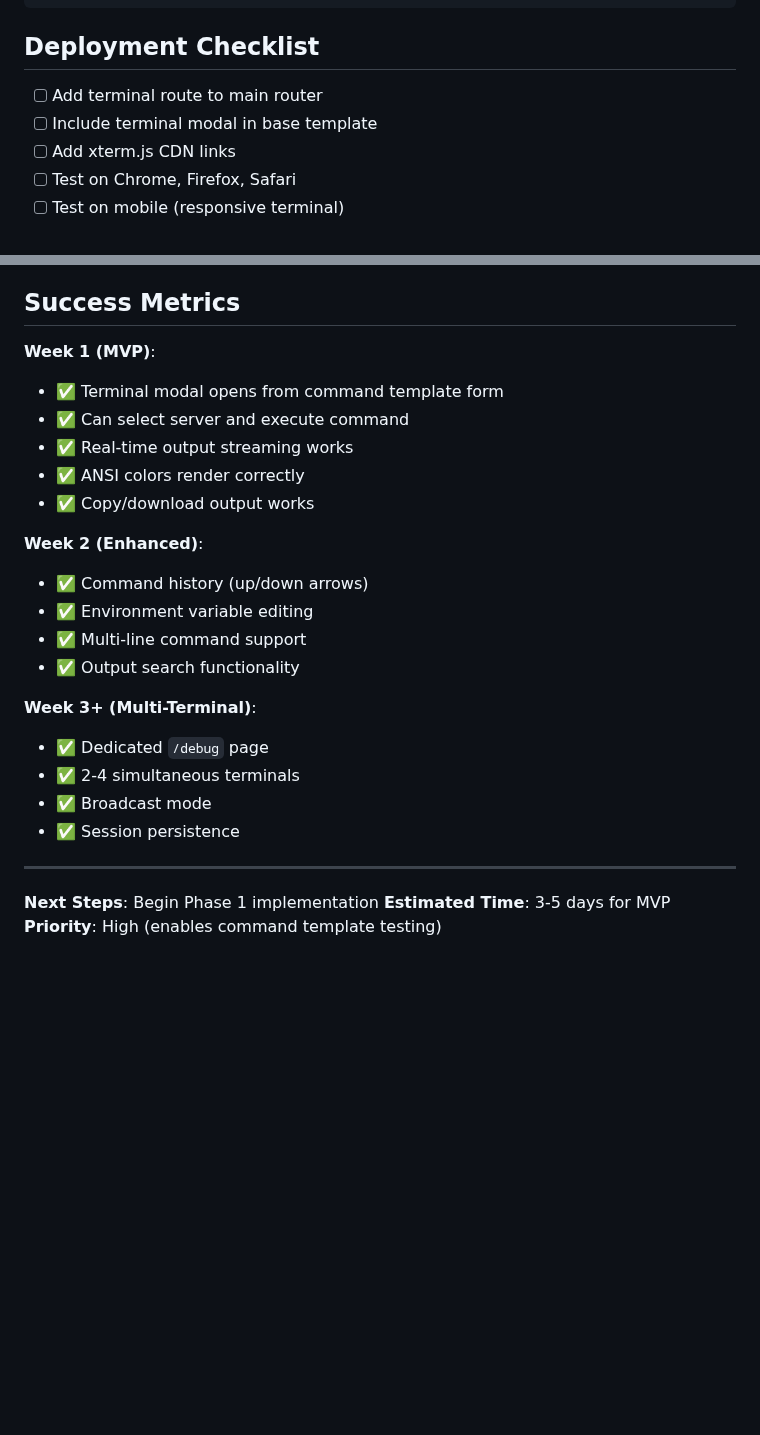
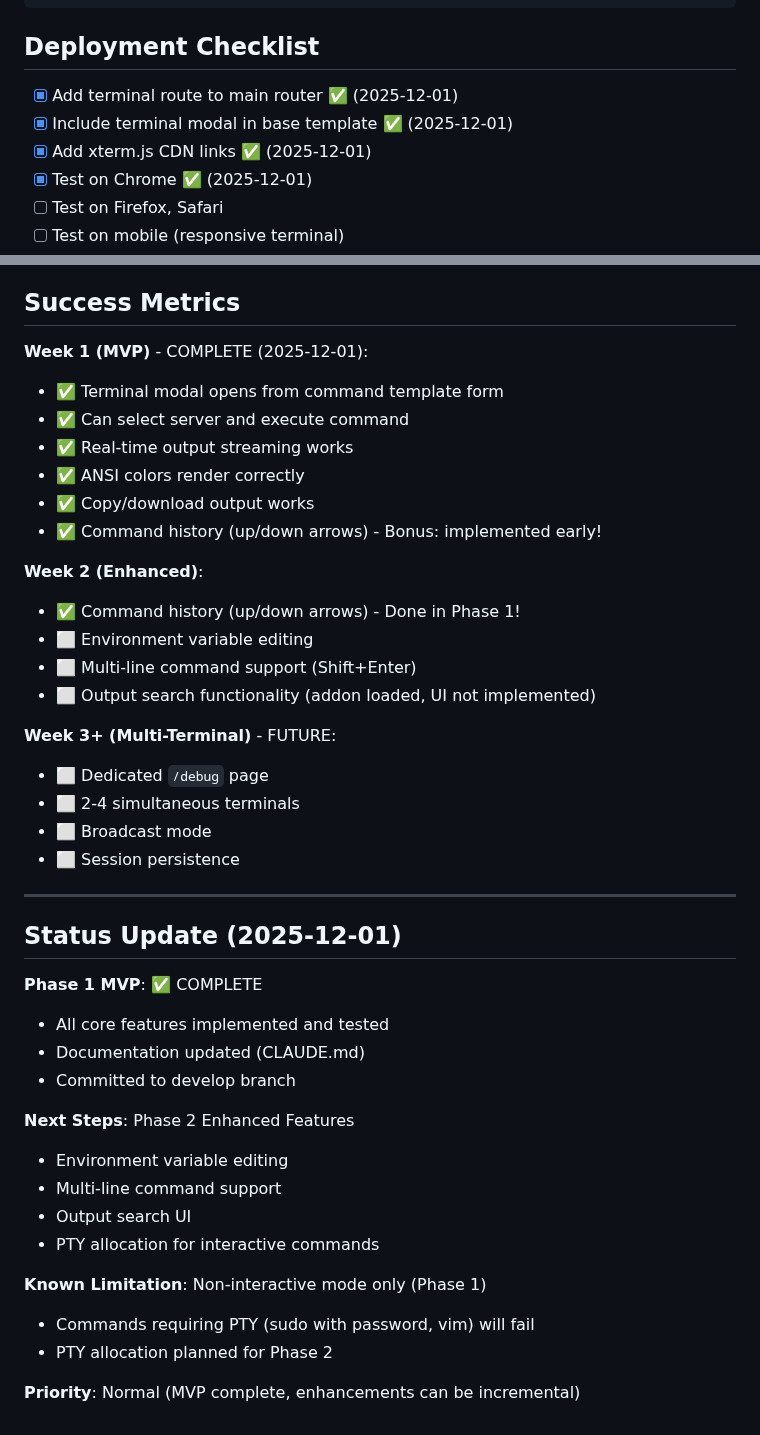
Before and after one commit to jsprague84/svrctlrs, a Markdown page: docs/TERMINAL_IMPLEMENTATION_PLAN.md, 2 parts joined by grey strips. Drawn GitHub-style; blank space fills up the shorter version.

Commit message:
docs: update terminal implementation plan with Phase 1 completion status
- Mark deployment checklist items as complete
- Update success metrics to reflect Phase 1 MVP completion
- Fix Week 2 and Week 3+ sections with accurate status
- Add Status Update section documenting completion date
- Note known PTY limitation and Phase 2 roadmap

🤖 Generated with [Claude Code](https://claude.com/claude-code)

Co-Authored-By: Claude <noreply@anthropic.com>

```diff
--- a/docs/TERMINAL_IMPLEMENTATION_PLAN.md
+++ b/docs/TERMINAL_IMPLEMENTATION_PLAN.md
@@ -1049,8 +1049,9 @@ curl -i -N \
 
 ## Deployment Checklist
 
-- [ ] Add terminal route to main router
-- [ ] Include terminal modal in base template
-- [ ] Add xterm.js CDN links
-- [ ] Test on Chrome, Firefox, Safari
+- [x] Add terminal route to main router ✅ (2025-12-01)
+- [x] Include terminal modal in base template ✅ (2025-12-01)
+- [x] Add xterm.js CDN links ✅ (2025-12-01)
+- [x] Test on Chrome ✅ (2025-12-01)
+- [ ] Test on Firefox, Safari
 - [ ] Test on mobile (responsive terminal)
@@ -1059,27 +1060,43 @@ curl -i -N \
 
 ## Success Metrics
 
-**Week 1 (MVP)**:
+**Week 1 (MVP)** - COMPLETE (2025-12-01):
 - ✅ Terminal modal opens from command template form
 - ✅ Can select server and execute command
 - ✅ Real-time output streaming works
 - ✅ ANSI colors render correctly
 - ✅ Copy/download output works
+- ✅ Command history (up/down arrows) - Bonus: implemented early!
 
 **Week 2 (Enhanced)**:
-- ✅ Command history (up/down arrows)
-- ✅ Environment variable editing
-- ✅ Multi-line command support
-- ✅ Output search functionality
+- ✅ Command history (up/down arrows) - Done in Phase 1!
+- ⬜ Environment variable editing
+- ⬜ Multi-line command support (Shift+Enter)
+- ⬜ Output search functionality (addon loaded, UI not implemented)
 
-**Week 3+ (Multi-Terminal)**:
-- ✅ Dedicated `/debug` page
-- ✅ 2-4 simultaneous terminals
-- ✅ Broadcast mode
-- ✅ Session persistence
+**Week 3+ (Multi-Terminal)** - FUTURE:
+- ⬜ Dedicated `/debug` page
+- ⬜ 2-4 simultaneous terminals
+- ⬜ Broadcast mode
+- ⬜ Session persistence
 
 ---
 
-**Next Steps**: Begin Phase 1 implementation
-**Estimated Time**: 3-5 days for MVP
-**Priority**: High (enables command template testing)
+## Status Update (2025-12-01)
+
+**Phase 1 MVP**: ✅ COMPLETE
+- All core features implemented and tested
+- Documentation updated (CLAUDE.md)
+- Committed to develop branch
+
+**Next Steps**: Phase 2 Enhanced Features
+- Environment variable editing
+- Multi-line command support
+- Output search UI
+- PTY allocation for interactive commands
+
+**Known Limitation**: Non-interactive mode only (Phase 1)
+- Commands requiring PTY (sudo with password, vim) will fail
+- PTY allocation planned for Phase 2
+
+**Priority**: Normal (MVP complete, enhancements can be incremental)
```
Also changed, not shown: other parts of docs/TERMINAL_IMPLEMENTATION_PLAN.md (+2 -2 lines).
